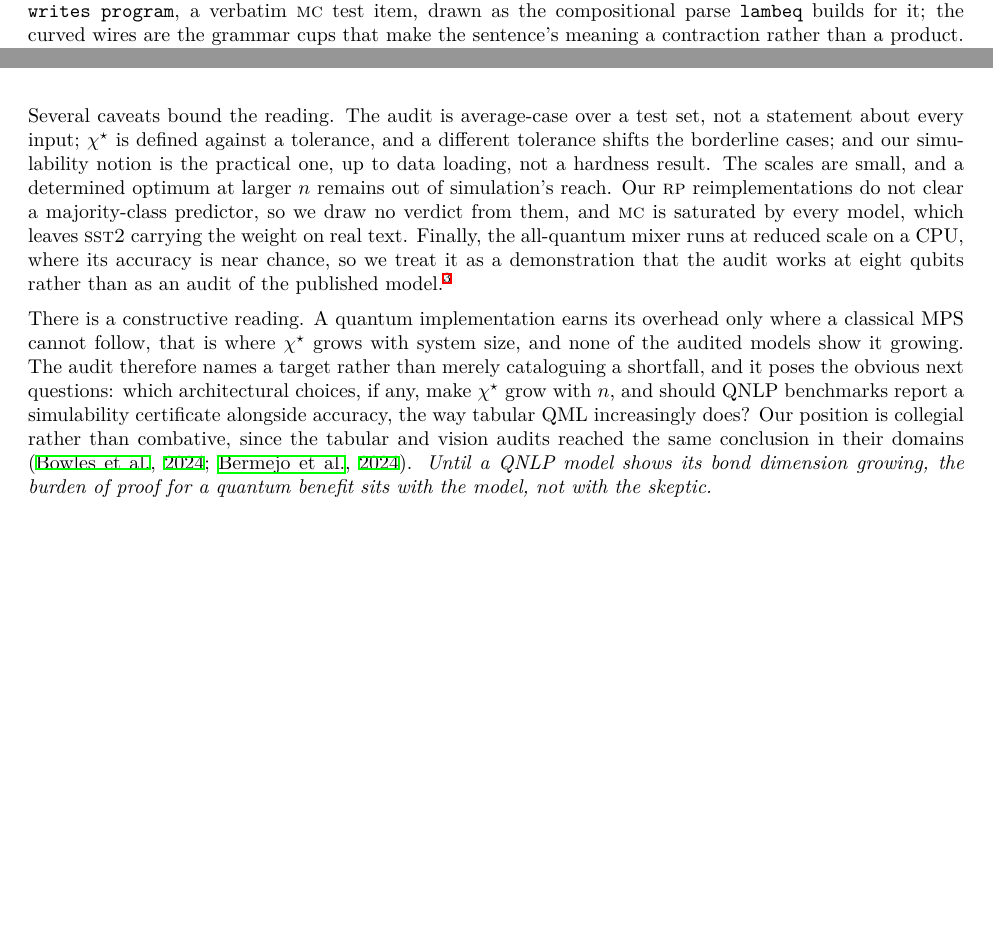
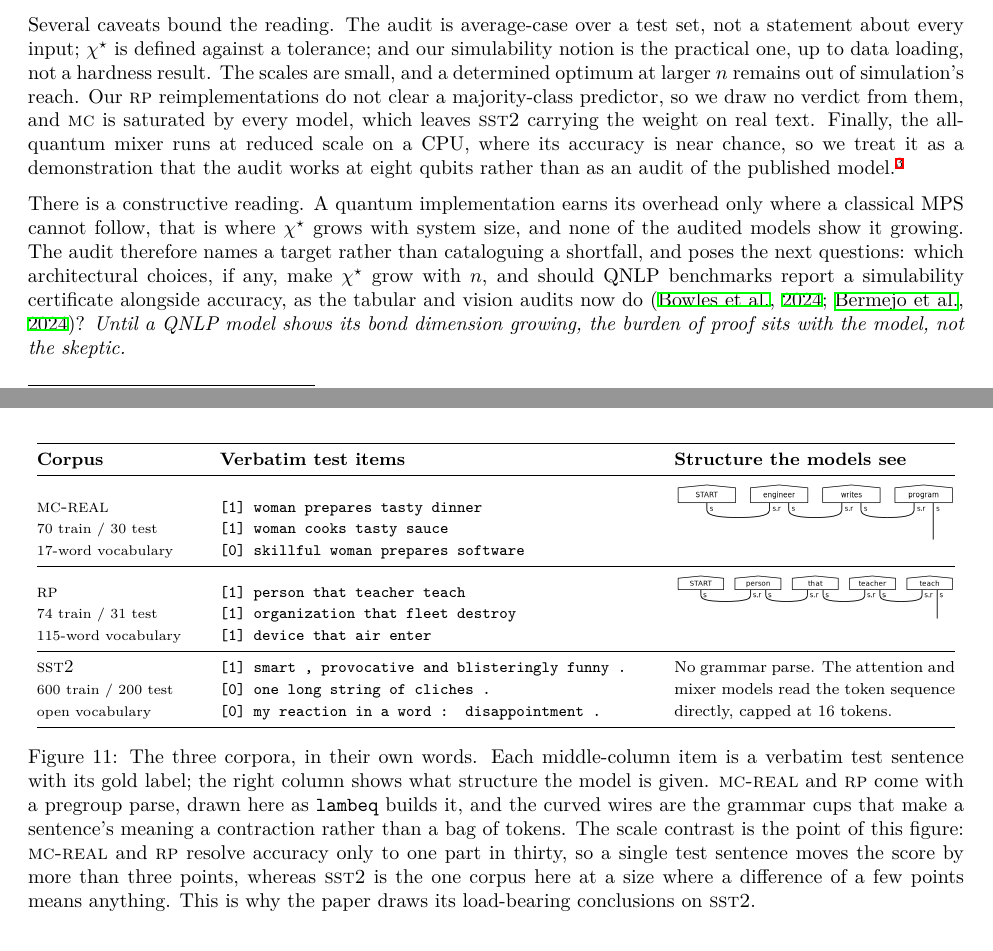
Before and after one commit to minhaz-42/simcert-qnlp, a LaTeX paper (paper/main.tex, which reads paper/figs/fig_datasets.tex, paper/figs/fig_pipeline.tex): two parts of pages 4 and 13 of 19 before the commit and two parts of pages 12 and 18 of 20 after it, joined at a grey line, cut at the place of the change, the shorter picture padded with empty space. The pictures show the PDF file paper/main.pdf that the author committed with the source.

Commit message:
Add a method diagram and a corpus figure, and bring main content to 12 pages
The paper described its protocol but never drew it. Figure 4 now shows the audit
end to end: a corpus sentence enters as the pregroup parse lambeq builds for it,
any of the five models consumes it, the harness sees only the parameter-bound
circuit that model emits, and that circuit is re-simulated as an MPS whose bond
dimension is swept upward until the predictions come back. Appendix Figure 11
shows the three corpora in their own words, with verbatim test items, their gold
labels, and the parses for the two that have them.

Both diagrams are built from real data rather than illustration. The renderer
checks each quoted sentence against the corpus before drawing it, so a diagram
cannot drift from a sentence the dataset does not contain, and it now trims the
whitespace matplotlib leaves so the word boxes are legible without scaling the
image up to a third of the column.

Length: main content ran 12.5 pages and the new figure added to that; it now ends
exactly at page 12, with only the reproducibility statement and references after.
The space came from floats that restated a table or belonged in an appendix.
fig_circuit and fig_tn move to Appendix B, which already carries a per-model
circuit figure, and the reproduction-gap sentence duplicating Table 3's caption is
gone. Verified with pdftotext -bbox: text spans 72 to 540 pt on a 612 pt page, so
nothing crosses the margin, tectonic reports no overfull boxes, and the rendered
PDF contains no em-dashes or en-dashes.

Co-Authored-By: Claude Opus 5 <noreply@anthropic.com>

```diff
--- /dev/null
+++ b/paper/figs/fig_datasets.tex
@@ -0,0 +1,54 @@
+% Appendix figure: what the three corpora actually look like, in their own words.
+% Every sentence below is a verbatim test item; the two parse images are the pregroup
+% diagrams lambeq builds for the quoted MC and RP items. Regenerate the images with
+%   conda run -n qnlp-lambeq python scripts/render_diagram_objects.py
+\begin{figure}[h]
+\centering
+\small
+\begin{tabular}{@{}p{0.17\linewidth}p{0.46\linewidth}p{0.30\linewidth}@{}}
+\toprule
+\textbf{Corpus} & \textbf{Verbatim test items} & \textbf{Structure the models see} \\
+\midrule
+\textsc{mc-real}\newline
+{\scriptsize 70 train / 30 test}\newline
+{\scriptsize 17-word vocabulary}
+&
+{\ttfamily\footnotesize [1] woman prepares tasty dinner\newline
+ [1] woman cooks tasty sauce\newline
+ [0] skillful woman prepares software}
+&
+\raisebox{-0.5\height}{\includegraphics[width=\linewidth]{objects/diagram_mc.png}}\\[2.5ex]
+\midrule
+\textsc{rp}\newline
+{\scriptsize 74 train / 31 test}\newline
+{\scriptsize 115-word vocabulary}
+&
+{\ttfamily\footnotesize [1] person that teacher teach\newline
+ [1] organization that fleet destroy\newline
+ [1] device that air enter}
+&
+\raisebox{-0.5\height}{\includegraphics[width=\linewidth]{objects/diagram_rp.png}}\\[2.5ex]
+\midrule
+\textsc{sst2}\newline
+{\scriptsize 600 train / 200 test}\newline
+{\scriptsize open vocabulary}
+&
+{\ttfamily\footnotesize [1] smart , provocative and blisteringly funny .\newline
+ [0] one long string of cliches .\newline
+ [0] my reaction in a word : disappointment .}
+&
+{\footnotesize No grammar parse. The attention and mixer models read the token sequence
+directly, capped at 16 tokens.}\\
+\bottomrule
+\end{tabular}
+\caption{The three corpora, in their own words. Each middle-column item is a verbatim test
+sentence with its gold label; the right column shows what structure the model is given.
+\textsc{mc-real} and \textsc{rp} come with a pregroup parse, drawn here as \texttt{lambeq}
+builds it, and the curved wires are the grammar cups that make a sentence's meaning a
+contraction rather than a bag of tokens. The scale contrast is the point of this figure:
+\textsc{mc-real} and \textsc{rp} resolve accuracy only to one part in thirty, so a single test
+sentence moves the score by more than three points, whereas \textsc{sst2} is the one corpus
+here at a size where a difference of a few points means anything. This is why the paper draws
+its load-bearing conclusions on \textsc{sst2}.}
+\label{fig:datasets}
+\end{figure}
--- a/paper/figs/fig_pipeline.tex
+++ b/paper/figs/fig_pipeline.tex
@@ -43,17 +43,5 @@
 
 \vspace{1mm}
 % ---- row 2: the two states themselves ----
-\includegraphics[width=0.95\linewidth]{objects/amplitudes_mc.pdf}
+\includegraphics[width=0.86\linewidth]{objects/amplitudes_mc.pdf}
 
-\caption{The audit on one real example, showing the object it operates on. Top, the
-sentence \texttt{engineer writes program}, a verbatim \textsc{mc} test item, drawn as the
-compositional parse \texttt{lambeq} builds for it; the curved wires are the grammar cups
-that make the sentence's meaning a contraction rather than a product. The trained reference
-classifier prepares a six-qubit state from it, and \textsc{SimCert} prepares the best
-bond-dimension-one approximation of that state. Bottom, the two states themselves. They are
-plainly different, overlapping by only $F=0.35$, and the surrogate is a product state
-carrying no entanglement where the trained state carries $1.32$ nats. They nonetheless
-return the same label, because the readout $\langle Z_0\rangle$ stays on the same side of
-the decision boundary. That gap, between a state that is visibly not reproduced and a
-decision that is, is what this paper measures. All values are measured on the audited
-configuration at seed $1$, and the trace reproduces that run's stored certificate exactly.}
--- a/paper/main.tex
+++ b/paper/main.tex
@@ -611,3 +608,6 @@ would produce.
 \label{sec:discussion}
 The scoped claim is narrow and, we think, well supported. The QNLP models we audited reproduce their
 behavior under a classical surrogate of small and non-growing bond dimension, and the entanglement
+they carry is, with one revealing exception, not load-bearing for their predictions at the sizes and
+datasets tested. That scope is a real limit rather than a hedge: small-scale simulation cannot reach
+the asymptotic question, but what it does reach it answers cleanly.
@@ -617,8 +614,7 @@ simulation cannot reach the asymptotic question, but what it does reach it answe
 
 Several caveats bound the reading. The audit is average-case over a test set, not a statement about
-every input; \chistar\ is defined against a tolerance, and a different tolerance shifts the
-borderline cases; and our simulability notion is the practical one, up to data loading, not a
-hardness result. The scales are small, and a determined optimum at larger $n$ remains out of
+every input; \chistar\ is defined against a tolerance; and our simulability notion is the
+practical one, up to data loading, not a hardness result. The scales are small, and a determined optimum at larger $n$ remains out of
 simulation's reach. Our \textsc{rp} reimplementations do not clear a majority-class predictor, so
 we draw no verdict from them, and \textsc{mc} is saturated by every model, which leaves
 \textsc{sst2} carrying the weight on real text. Finally, the all-quantum mixer runs at reduced scale
@@ -628,12 +624,10 @@ additional compute would change what we can measure; the rest of the audit is CP
 
 There is a constructive reading. A quantum implementation earns its overhead only where a classical
 MPS cannot follow, that is where \chistar\ grows with system size, and none of the audited models
-show it growing. The audit therefore names a target rather than merely cataloguing a shortfall, and
-it poses the obvious next questions: which architectural choices, if any, make \chistar\ grow with
-$n$, and should QNLP benchmarks report a simulability certificate alongside accuracy, the way
-tabular QML increasingly does? Our position is collegial rather than combative, since the tabular
-and vision audits reached the same conclusion in their domains
-\citep{bowles2024,bermejo2024}. \emph{Until a QNLP model shows its bond dimension growing, the
-burden of proof for a quantum benefit sits with the model, not with the skeptic.}
+show it growing. The audit therefore names a target rather than cataloguing a shortfall, and poses
+the next questions: which architectural choices, if any, make \chistar\ grow with $n$, and should
+QNLP benchmarks report a simulability certificate alongside accuracy, as the tabular and vision
+audits now do \citep{bowles2024,bermejo2024}? \emph{Until a QNLP model shows its bond dimension
+growing, the burden of proof sits with the model, not the skeptic.}
 
 \subsubsection*{Reproducibility statement}
@@ -643,4 +634,7 @@ every figure, both tables and the paper from the stored results, with no retrain
-training, which we control by seed.
+\repoavailability{} It covers every model reimplementation, configuration, seed and dataset
+index, and one command, \texttt{make reproduce}, rebuilds every figure, both tables and the paper
+from stored results with no retraining. The audit is deterministic given a trained model; the only
+stochasticity is in training, which we control by seed.
 
 \begin{thebibliography}{99}
 \small
```
Also changed, not shown: paper/appendix/B_circuits.tex (+4 -0 lines), paper/appendix/C_data.tex (+3 -0 lines), paper/figs/fig_circuit.tex (+1 -1 lines), paper/figs/fig_method.tex (added, +78 -0 lines), paper/figs/fig_tn.tex (+1 -1 lines), paper/figs/fig_venn.tex (+1 -1 lines), figures/objects/diagram_mc.png, figures/objects/diagram_rp.png (added), figures/trajectory.pdf, figures/trajectory.png, paper/main.pdf, paper/main_preprint.pdf, paper/figs/fig_pipeline.tex (9 more changed lines), paper/main.tex (15 more changed lines), 2 other files.
